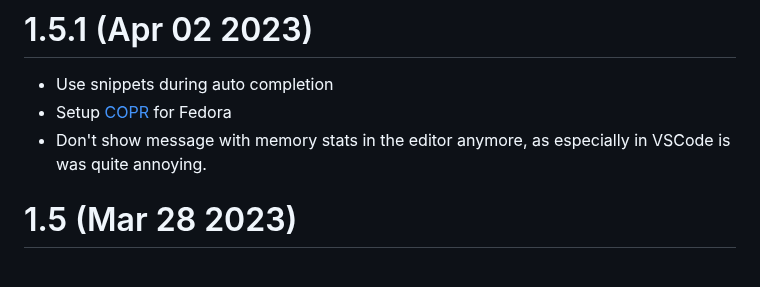
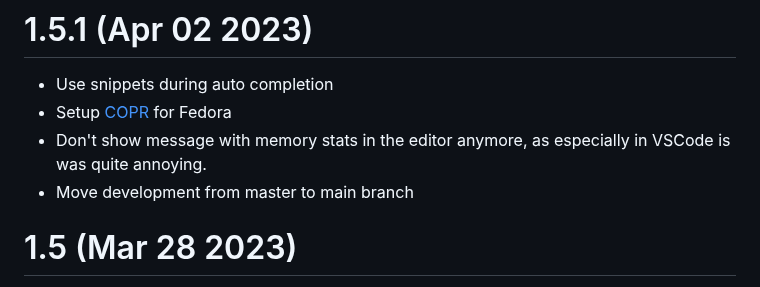
Before and after one commit to JCWasmx86/mesonlsp, a Markdown page: CHANGELOG.md, the part around the change. Drawn GitHub-style.

Commit message:
Add additional change

```diff
--- a/CHANGELOG.md
+++ b/CHANGELOG.md
@@ -2,6 +2,7 @@
 - Use snippets during auto completion
 - Setup [COPR](https://copr.fedorainfracloud.org/coprs/jcwasmx86/Swift-MesonLSP/) for Fedora
 - Don't show message with memory stats in the editor anymore, as especially in VSCode is was quite annoying.
+- Move development from master to main branch
 # 1.5 (Mar 28 2023)
 - Add dead code detection
 - Add detection for code without effect
```
